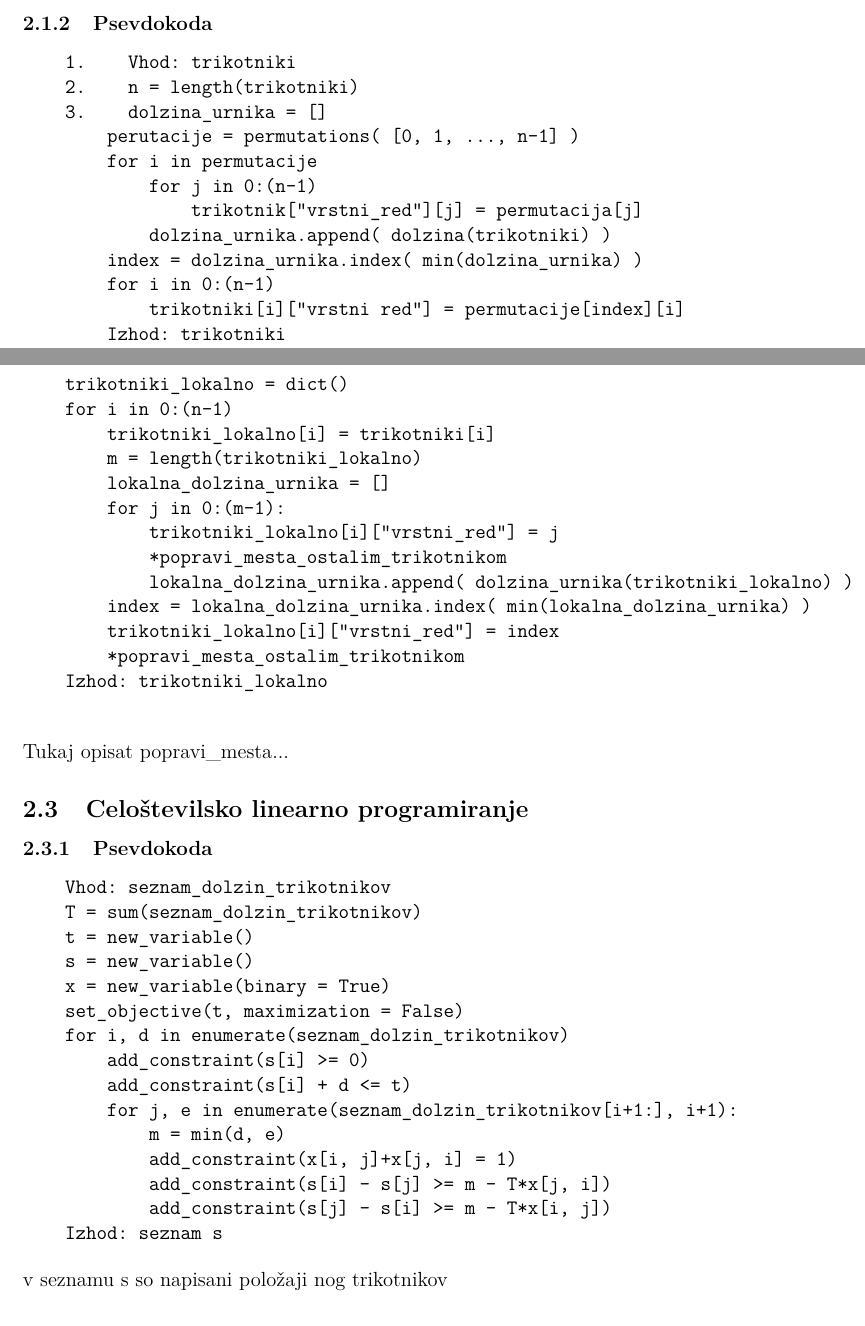
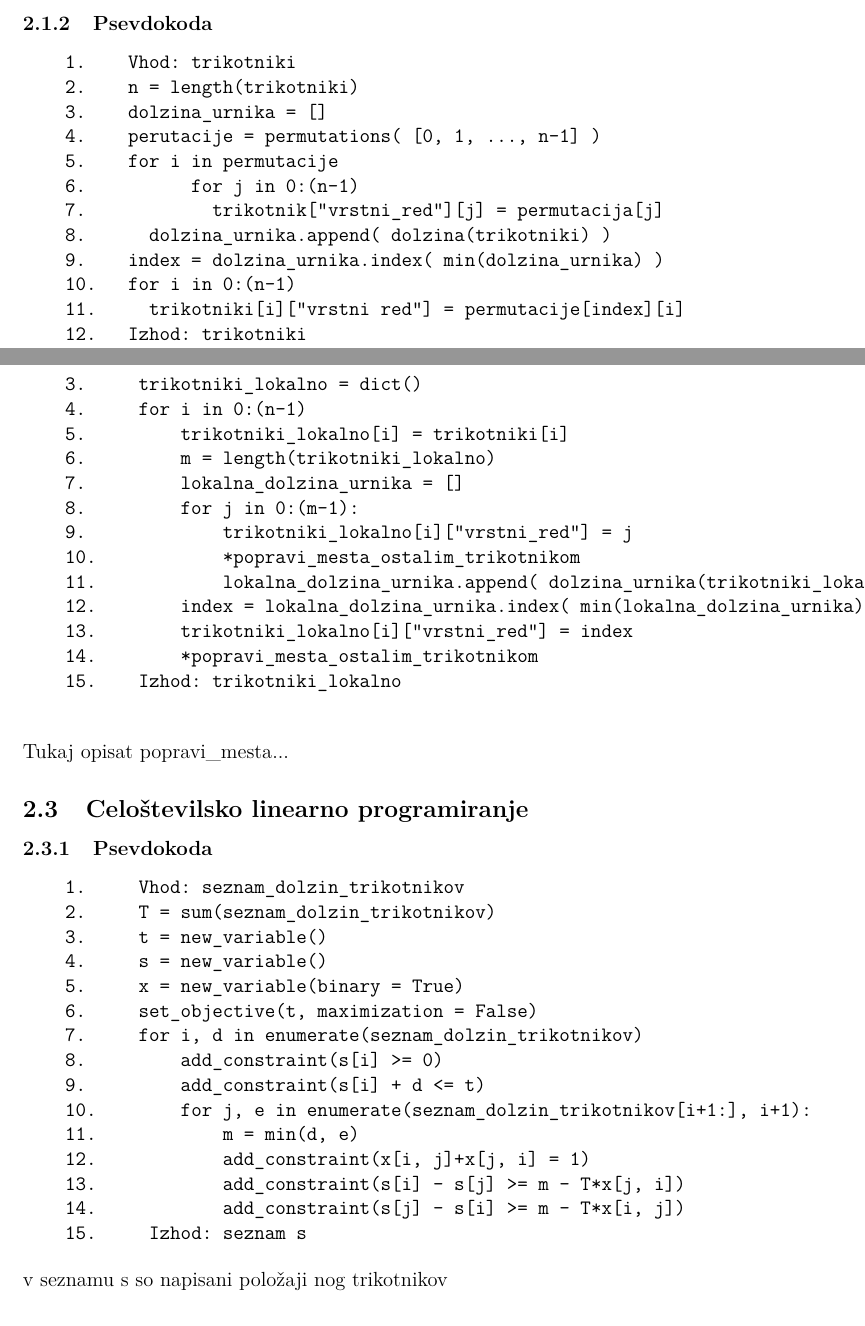
Before and after one commit to maticmatusek/FP-scheduling-problem, a LaTeX document (koncno_porocilo.tex): two parts of pages 4 and 6 of 8, joined at a grey line, cut so that both start at the same text. Compiled offline with pdfLaTeX.

Commit message:
ostevilcil algoritme

```diff
--- a/koncno_porocilo.tex
+++ b/koncno_porocilo.tex
@@ -94,15 +94,15 @@ dolžine beleži v nov seznam. Ko pregleda vse permutacije, poišče \textbf{prv
     1.    Vhod: trikotniki
     2.    n = length(trikotniki)
     3.    dolzina_urnika = []
-        perutacije = permutations( [0, 1, ..., n-1] )
-        for i in permutacije
-            for j in 0:(n-1)
-                trikotnik["vrstni_red"][j] = permutacija[j]
-            dolzina_urnika.append( dolzina(trikotniki) )
-        index = dolzina_urnika.index( min(dolzina_urnika) )
-        for i in 0:(n-1)
-            trikotniki[i]["vrstni red"] = permutacije[index][i]
-        Izhod: trikotniki
+    4.    perutacije = permutations( [0, 1, ..., n-1] )
+    5.    for i in permutacije
+    6.          for j in 0:(n-1)
+    7.            trikotnik["vrstni_red"][j] = permutacija[j]
+    8.      dolzina_urnika.append( dolzina(trikotniki) )
+    9.    index = dolzina_urnika.index( min(dolzina_urnika) )
+    10.   for i in 0:(n-1)
+    11.     trikotniki[i]["vrstni red"] = permutacije[index][i]
+    12.   Izhod: trikotniki
 
 \end{verbatim}
 
@@ -130,21 +130,21 @@ $40$ časovnih enot, potem Greedy pokaže največ $60$ časovnih enot.
 
 \subsubsection{Psevdokoda}
 \begin{verbatim}
-    Vhod: trikotniki
-    n = length(trikotniki)
-    trikotniki_lokalno = dict()
-    for i in 0:(n-1)
-        trikotniki_lokalno[i] = trikotniki[i]
-        m = length(trikotniki_lokalno)
-        lokalna_dolzina_urnika = []
-        for j in 0:(m-1):
-            trikotniki_lokalno[i]["vrstni_red"] = j
-            *popravi_mesta_ostalim_trikotnikom
-            lokalna_dolzina_urnika.append( dolzina_urnika(trikotniki_lokalno) )
-        index = lokalna_dolzina_urnika.index( min(lokalna_dolzina_urnika) )
-        trikotniki_lokalno[i]["vrstni_red"] = index
-        *popravi_mesta_ostalim_trikotnikom
-    Izhod: trikotniki_lokalno
+    1.     Vhod: trikotniki
+    2.     n = length(trikotniki)
+    3.     trikotniki_lokalno = dict()
+    4.     for i in 0:(n-1)
+    5.         trikotniki_lokalno[i] = trikotniki[i]
+    6.         m = length(trikotniki_lokalno)
+    7.         lokalna_dolzina_urnika = []
+    8.         for j in 0:(m-1):
+    9.             trikotniki_lokalno[i]["vrstni_red"] = j
+    10.            *popravi_mesta_ostalim_trikotnikom
+    11.            lokalna_dolzina_urnika.append( dolzina_urnika(trikotniki_lokalno) )
+    12.        index = lokalna_dolzina_urnika.index( min(lokalna_dolzina_urnika) )
+    13.        trikotniki_lokalno[i]["vrstni_red"] = index
+    14.        *popravi_mesta_ostalim_trikotnikom
+    15.    Izhod: trikotniki_lokalno
 
 \end{verbatim}
 
@@ -157,21 +157,21 @@ Tukaj opisat popravi\_mesta...
 %\subsubsection{Opis algoritma}
 \subsubsection{Psevdokoda}
 \begin{verbatim}
-    Vhod: seznam_dolzin_trikotnikov
-    T = sum(seznam_dolzin_trikotnikov)
-    t = new_variable()
-    s = new_variable()
-    x = new_variable(binary = True)
-    set_objective(t, maximization = False)
-    for i, d in enumerate(seznam_dolzin_trikotnikov)
-        add_constraint(s[i] >= 0)
-        add_constraint(s[i] + d <= t)
-        for j, e in enumerate(seznam_dolzin_trikotnikov[i+1:], i+1):
-            m = min(d, e)
-            add_constraint(x[i, j]+x[j, i] = 1)
-            add_constraint(s[i] - s[j] >= m - T*x[j, i])
-            add_constraint(s[j] - s[i] >= m - T*x[i, j])
-    Izhod: seznam s
+    1.     Vhod: seznam_dolzin_trikotnikov
+    2.     T = sum(seznam_dolzin_trikotnikov)
+    3.     t = new_variable()
+    4.     s = new_variable()
+    5.     x = new_variable(binary = True)
+    6.     set_objective(t, maximization = False)
+    7.     for i, d in enumerate(seznam_dolzin_trikotnikov)
+    8.         add_constraint(s[i] >= 0)
+    9.         add_constraint(s[i] + d <= t)
+    10.        for j, e in enumerate(seznam_dolzin_trikotnikov[i+1:], i+1):
+    11.            m = min(d, e)
+    12.            add_constraint(x[i, j]+x[j, i] = 1)
+    13.            add_constraint(s[i] - s[j] >= m - T*x[j, i])
+    14.            add_constraint(s[j] - s[i] >= m - T*x[i, j])
+    15.     Izhod: seznam s
 \end{verbatim}
 v seznamu s so napisani položaji nog trikotnikov
 
```
Also changed, not shown: koncno_porocilo.pdf, 3 other files.
